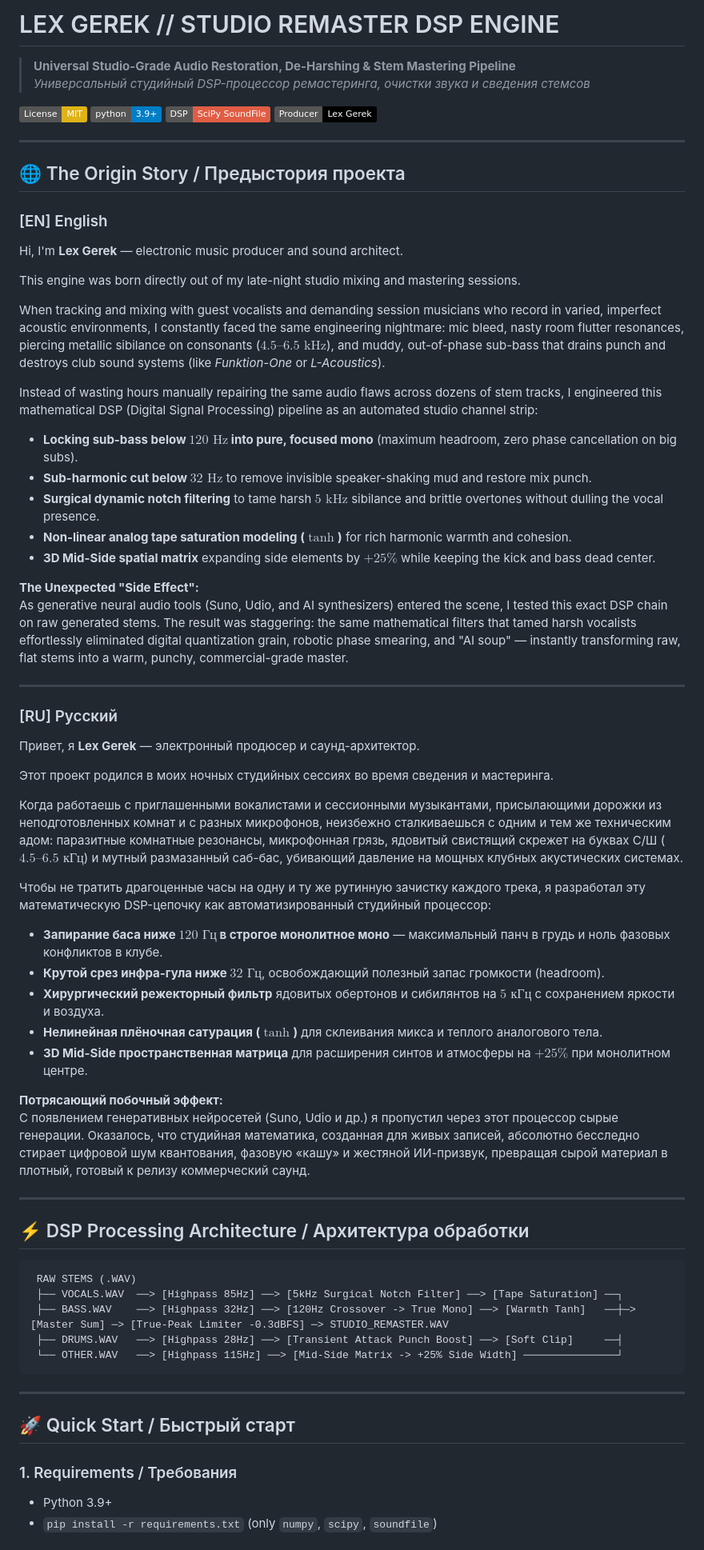
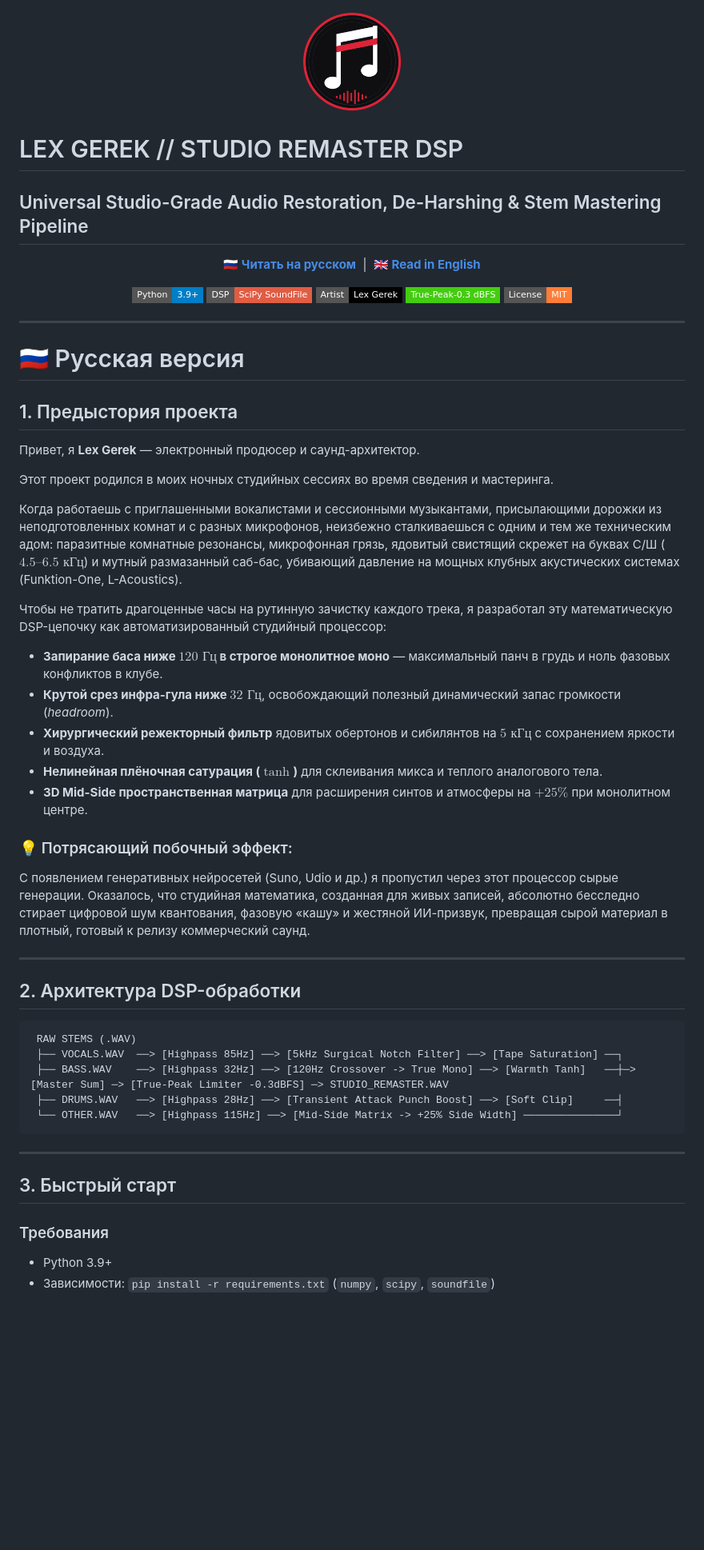
Before and after one commit to alex-gerek/PHARMAKON, a Markdown page: README.md, the part around the change printed below. Shown: that part at 80% size. Rendered like a GitHub page; pictures changed too: studio_icon.png (added); badges without logos; blank space fills up the shorter version.

Commit message:
Match Ziziphus Jujuba bilingual header style: centered logo, language switcher and badges

````diff
--- a/README.md
+++ b/README.md
@@ -1,57 +1,49 @@
-# LEX GEREK // STUDIO REMASTER DSP ENGINE
-> **Universal Studio-Grade Audio Restoration, De-Harshing & Stem Mastering Pipeline**
-> *Универсальный студийный DSP-процессор ремастеринга, очистки звука и сведения стемсов*
+<p align="center">
+  <img src="studio_icon.png" width="130" height="130" alt="Lex Gerek Studio Remaster Logo">
+</p>
 
-[![License: MIT](https://img.shields.io/badge/License-MIT-yellow.svg)](https://opensource.org/licenses/MIT)
-[![Python 3.9+](https://img.shields.io/badge/python-3.9+-blue.svg)](https://www.python.org/downloads/)
-[![DSP: SciPy](https://img.shields.io/badge/DSP-SciPy%20SoundFile-red.svg)](https://scipy.org/)
-[![Artist: Lex Gerek](https://img.shields.io/badge/Producer-Lex%20Gerek-black.svg?style=flat&logo=youtube)](https://youtu.be/fCYPHCnbq2Y)
+# LEX GEREK // STUDIO REMASTER DSP
+## Universal Studio-Grade Audio Restoration, De-Harshing & Stem Mastering Pipeline
+
+<p align="center">
+  <b><a href="#-русская-версия">🇷🇺 Читать на русском</a></b> &nbsp;|&nbsp;
+  <b><a href="#-english-version">🇬🇧 Read in English</a></b>
+</p>
+
+<p align="center">
+  <img src="https://img.shields.io/badge/Python-3.9+-blue.svg?style=flat-square" alt="Python">
+  <img src="https://img.shields.io/badge/DSP-SciPy%20SoundFile-red.svg?style=flat-square" alt="DSP">
+  <img src="https://img.shields.io/badge/Artist-Lex%20Gerek-black.svg?style=flat-square&logo=youtube" alt="Lex Gerek">
+  <img src="https://img.shields.io/badge/True--Peak--0.3%20dBFS-brightgreen.svg?style=flat-square" alt="True Peak">
+  <img src="https://img.shields.io/badge/License-MIT-orange.svg?style=flat-square" alt="License">
+</p>
 
 ---
 
-## 🌐 The Origin Story / Предыстория проекта
+# 🇷🇺 Русская версия
 
-### [EN] English
-Hi, I'm **Lex Gerek** — electronic music producer and sound architect.
-
-This engine was born directly out of my late-night studio mixing and mastering sessions.
-
-When tracking and mixing with guest vocalists and demanding session musicians who record in varied, imperfect acoustic environments, I constantly faced the same engineering nightmare: mic bleed, nasty room flutter resonances, piercing metallic sibilance on consonants ($4.5\text{--}6.5\text{ kHz}$), and muddy, out-of-phase sub-bass that drains punch and destroys club sound systems (like *Funktion-One* or *L-Acoustics*).
-
-Instead of wasting hours manually repairing the same audio flaws across dozens of stem tracks, I engineered this mathematical DSP (Digital Signal Processing) pipeline as an automated studio channel strip:
-- **Locking sub-bass below $120\text{ Hz}$ into pure, focused mono** (maximum headroom, zero phase cancellation on big subs).
-- **Sub-harmonic cut below $32\text{ Hz}$** to remove invisible speaker-shaking mud and restore mix punch.
-- **Surgical dynamic notch filtering** to tame harsh $5\text{ kHz}$ sibilance and brittle overtones without dulling the vocal presence.
-- **Non-linear analog tape saturation modeling ($\tanh$)** for rich harmonic warmth and cohesion.
-- **3D Mid-Side spatial matrix** expanding side elements by $+25\%$ while keeping the kick and bass dead center.
-
-**The Unexpected "Side Effect":**
-As generative neural audio tools (Suno, Udio, and AI synthesizers) entered the scene, I tested this exact DSP chain on raw generated stems. The result was staggering: the same mathematical filters that tamed harsh vocalists effortlessly eliminated digital quantization grain, robotic phase smearing, and "AI soup" — instantly transforming raw, flat stems into a warm, punchy, commercial-grade master.
-
----
-
-### [RU] Русский
+## 1. Предыстория проекта
 Привет, я **Lex Gerek** — электронный продюсер и саунд-архитектор.
 
 Этот проект родился в моих ночных студийных сессиях во время сведения и мастеринга.
 
-Когда работаешь с приглашенными вокалистами и сессионными музыкантами, присылающими дорожки из неподготовленных комнат и с разных микрофонов, неизбежно сталкиваешься с одним и тем же техническим адом: паразитные комнатные резонансы, микрофонная грязь, ядовитый свистящий скрежет на буквах С/Ш ($4.5\text{--}6.5\text{ кГц}$) и мутный размазанный саб-бас, убивающий давление на мощных клубных акустических системах.
+Когда работаешь с приглашенными вокалистами и сессионными музыкантами, присылающими дорожки из неподготовленных комнат и с разных микрофонов, неизбежно сталкиваешься с одним и тем же техническим адом: паразитные комнатные резонансы, микрофонная грязь, ядовитый свистящий скрежет на буквах С/Ш ($4.5\text{--}6.5\text{ кГц}$) и мутный размазанный саб-бас, убивающий давление на мощных клубных акустических системах (Funktion-One, L-Acoustics).
 
-Чтобы не тратить драгоценные часы на одну и ту же рутинную зачистку каждого трека, я разработал эту математическую DSP-цепочку как автоматизированный студийный процессор:
+Чтобы не тратить драгоценные часы на рутинную зачистку каждого трека, я разработал эту математическую DSP-цепочку как автоматизированный студийный процессор:
 - **Запирание баса ниже $120\text{ Гц}$ в строгое монолитное моно** — максимальный панч в грудь и ноль фазовых конфликтов в клубе.
-- **Крутой срез инфра-гула ниже $32\text{ Гц}$**, освобождающий полезный запас громкости (headroom).
+- **Крутой срез инфра-гула ниже $32\text{ Гц}$**, освобождающий полезный динамический запас громкости (*headroom*).
 - **Хирургический режекторный фильтр** ядовитых обертонов и сибилянтов на $5\text{ кГц}$ с сохранением яркости и воздуха.
 - **Нелинейная плёночная сатурация ($\tanh$)** для склеивания микса и теплого аналогового тела.
 - **3D Mid-Side пространственная матрица** для расширения синтов и атмосферы на $+25\%$ при монолитном центре.
 
-**Потрясающий побочный эффект:**
+### 💡 Потрясающий побочный эффект:
 С появлением генеративных нейросетей (Suno, Udio и др.) я пропустил через этот процессор сырые генерации. Оказалось, что студийная математика, созданная для живых записей, абсолютно бесследно стирает цифровой шум квантования, фазовую «кашу» и жестяной ИИ-призвук, превращая сырой материал в плотный, готовый к релизу коммерческий саунд.
 
 ---
 
-## ⚡️ DSP Processing Architecture / Архитектура обработки
+## 2. Архитектура DSP-обработки
 
-```
+```text
  RAW STEMS (.WAV)
  ├── VOCALS.WAV  ──> [Highpass 85Hz] ──> [5kHz Surgical Notch Filter] ──> [Tape Saturation] ──┐
  ├── BASS.WAV    ──> [Highpass 32Hz] ──> [120Hz Crossover -> True Mono] ──> [Warmth Tanh]   ──┼─> [Master Sum] ─> [True-Peak Limiter -0.3dBFS] ─> STUDIO_REMASTER.WAV
@@ -61,9 +53,9 @@ As generative neural audio tools (Suno, Udio, and AI synthesizers) entered the s
 
 ---
 
-## 🚀 Quick Start / Быстрый старт
+## 3. Быстрый старт
 
-### 1. Requirements / Требования
-- Python 3.9+
-- `pip install -r requirements.txt` (only `numpy`, `scipy`, `soundfile`)
+### Требования
+* Python 3.9+
+* Зависимости: `pip install -r requirements.txt` (`numpy`, `scipy`, `soundfile`)
 
````
Also changed, not shown: other parts of README.md (+82 -9 lines).
